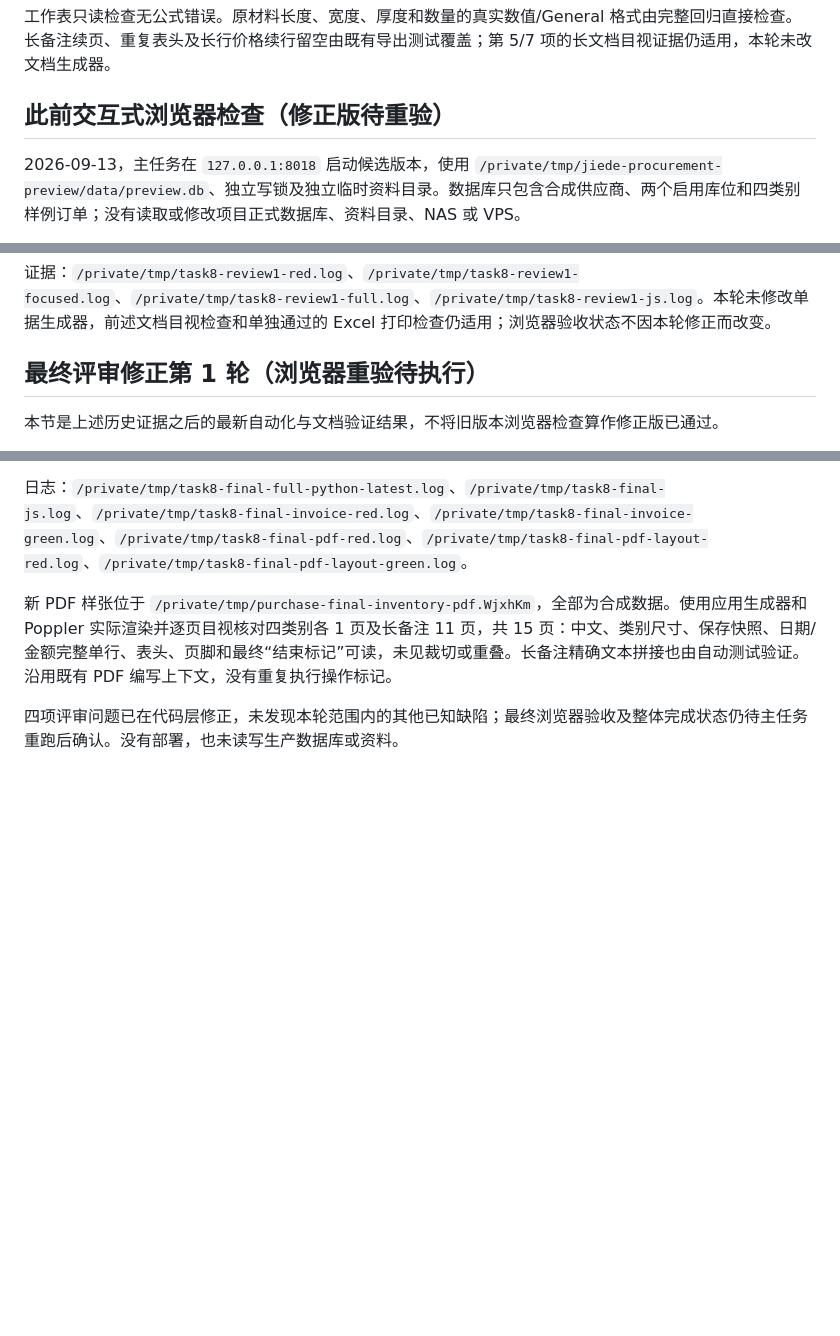
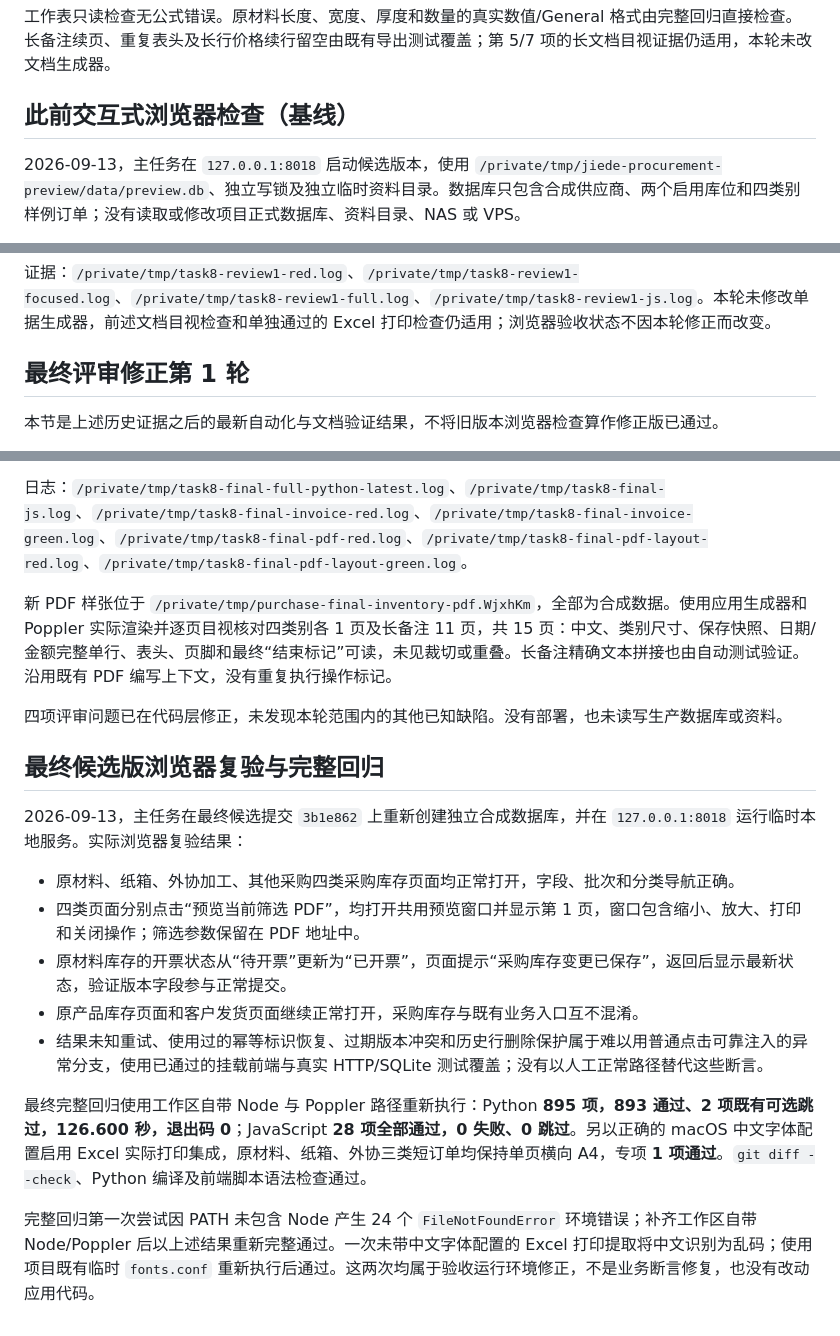
Before and after one commit to derek-ntc/jiede-web, a Markdown page: docs/2026-09-12-procurement-inventory-verification.md, 3 parts joined by grey strips. Drawn GitHub-style; blank space fills up the shorter version.

Commit message:
docs: record final procurement acceptance

```diff
--- a/docs/2026-09-12-procurement-inventory-verification.md
+++ b/docs/2026-09-12-procurement-inventory-verification.md
@@ -69,7 +69,7 @@
 
 工作表只读检查无公式错误。原材料长度、宽度、厚度和数量的真实数值/General 格式由完整回归直接检查。长备注续页、重复表头及长行价格续行留空由既有导出测试覆盖；第 5/7 项的长文档目视证据仍适用，本轮未改文档生成器。
 
-## 此前交互式浏览器检查（修正版待重验）
+## 此前交互式浏览器检查（基线）
 
 2026-09-13，主任务在 `127.0.0.1:8018` 启动候选版本，使用 `/private/tmp/jiede-procurement-preview/data/preview.db`、独立写锁及独立临时资料目录。数据库只包含合成供应商、两个启用库位和四类别样例订单；没有读取或修改项目正式数据库、资料目录、NAS 或 VPS。
 
@@ -108,7 +107,7 @@
 
 证据：`/private/tmp/task8-review1-red.log`、`/private/tmp/task8-review1-focused.log`、`/private/tmp/task8-review1-full.log`、`/private/tmp/task8-review1-js.log`。本轮未修改单据生成器，前述文档目视检查和单独通过的 Excel 打印检查仍适用；浏览器验收状态不因本轮修正而改变。
 
-## 最终评审修正第 1 轮（浏览器重验待执行）
+## 最终评审修正第 1 轮
 
 本节是上述历史证据之后的最新自动化与文档验证结果，不将旧版本浏览器检查算作修正版已通过。
 
@@ -130,4 +129,18 @@ RED 证据：开票过期覆盖专项先出现 2 个预期失败；缺失库存
 
 新 PDF 样张位于 `/private/tmp/purchase-final-inventory-pdf.WjxhKm`，全部为合成数据。使用应用生成器和 Poppler 实际渲染并逐页目视核对四类别各 1 页及长备注 11 页，共 15 页：中文、类别尺寸、保存快照、日期/金额完整单行、表头、页脚和最终“结束标记”可读，未见裁切或重叠。长备注精确文本拼接也由自动测试验证。沿用既有 PDF 编写上下文，没有重复执行操作标记。
 
-四项评审问题已在代码层修正，未发现本轮范围内的其他已知缺陷；最终浏览器验收及整体完成状态仍待主任务重跑后确认。没有部署，也未读写生产数据库或资料。
+四项评审问题已在代码层修正，未发现本轮范围内的其他已知缺陷。没有部署，也未读写生产数据库或资料。
+
+## 最终候选版浏览器复验与完整回归
+
+2026-09-13，主任务在最终候选提交 `3b1e862` 上重新创建独立合成数据库，并在 `127.0.0.1:8018` 运行临时本地服务。实际浏览器复验结果：
+
+- 原材料、纸箱、外协加工、其他采购四类采购库存页面均正常打开，字段、批次和分类导航正确。
+- 四类页面分别点击“预览当前筛选 PDF”，均打开共用预览窗口并显示第 1 页，窗口包含缩小、放大、打印和关闭操作；筛选参数保留在 PDF 地址中。
+- 原材料库存的开票状态从“待开票”更新为“已开票”，页面提示“采购库存变更已保存”，返回后显示最新状态，验证版本字段参与正常提交。
+- 原产品库存页面和客户发货页面继续正常打开，采购库存与既有业务入口互不混淆。
+- 结果未知重试、使用过的幂等标识恢复、过期版本冲突和历史行删除保护属于难以用普通点击可靠注入的异常分支，使用已通过的挂载前端与真实 HTTP/SQLite 测试覆盖；没有以人工正常路径替代这些断言。
+
+最终完整回归使用工作区自带 Node 与 Poppler 路径重新执行：Python **895 项，893 通过、2 项既有可选跳过，126.600 秒，退出码 0**；JavaScript **28 项全部通过，0 失败、0 跳过**。另以正确的 macOS 中文字体配置启用 Excel 实际打印集成，原材料、纸箱、外协三类短订单均保持单页横向 A4，专项 **1 项通过**。`git diff --check`、Python 编译及前端脚本语法检查通过。
+
+完整回归第一次尝试因 PATH 未包含 Node 产生 24 个 `FileNotFoundError` 环境错误；补齐工作区自带 Node/Poppler 后以上述结果重新完整通过。一次未带中文字体配置的 Excel 打印提取将中文识别为乱码；使用项目既有临时 `fonts.conf` 重新执行后通过。这两次均属于验收运行环境修正，不是业务断言修复，也没有改动应用代码。
```
Also changed, not shown: other parts of docs/2026-09-12-procurement-inventory-verification.md (+0 -1 lines), 1 other file.
